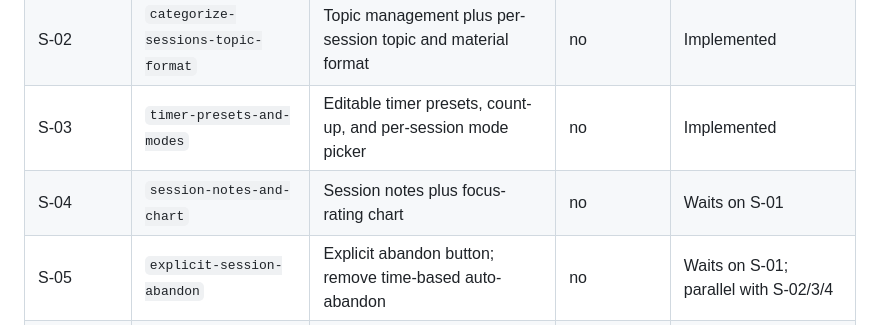
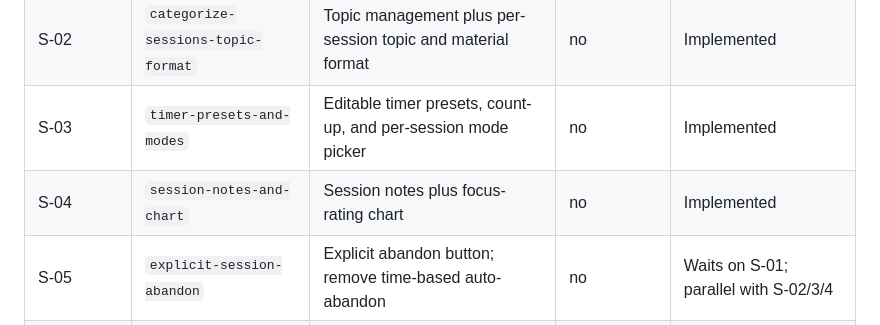
Before and after one commit to plpabla/pomosapiens, a Markdown page: context/foundation/roadmap.md, the part around the change. Drawn GitHub-style.

Commit message:
doc (roadmap) - update slice S-04 status

```diff
--- a/context/foundation/roadmap.md
+++ b/context/foundation/roadmap.md
@@ -186,7 +186,7 @@ What's already in place in the codebase as of 2026-05-28 (auto-researched + user
 | S-01       | `first-session-capture-loop`       | First end-to-end session capture loop (north star)            | no                    | Implemented                             |
 | S-02       | `categorize-sessions-topic-format` | Topic management plus per-session topic and material format   | no                    | Implemented                             |
 | S-03       | `timer-presets-and-modes`          | Editable timer presets, count-up, and per-session mode picker | no                    | Implemented                             |
-| S-04       | `session-notes-and-chart`          | Session notes plus focus-rating chart                         | no                    | Waits on S-01                           |
+| S-04       | `session-notes-and-chart`          | Session notes plus focus-rating chart                         | no                    | Implemented                             |
 | S-05       | `explicit-session-abandon`         | Explicit abandon button; remove time-based auto-abandon       | no                    | Waits on S-01; parallel with S-02/3/4   |
 | S-06       | `tab-title-timer`                  | Tab title shows live timer while session is running           | no                    | Waits on S-01                           |
 | S-07       | `edit-delete-sessions`             | Edit a logged session's fields or delete it from history      | no                    | Waits on S-01; parallel with S-02..S-06 |
```
